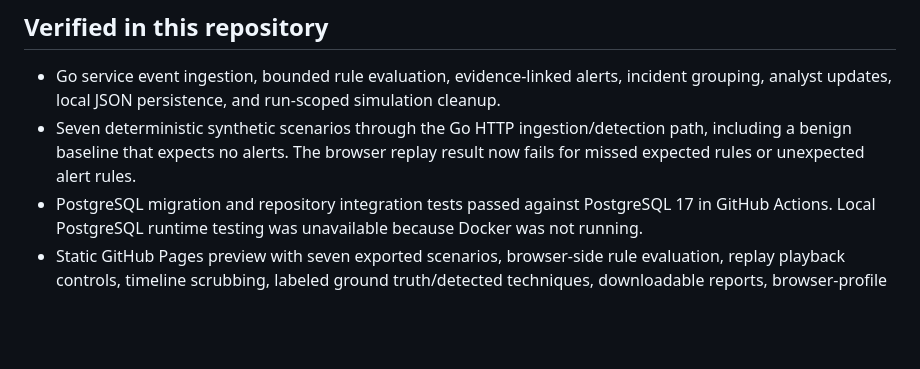
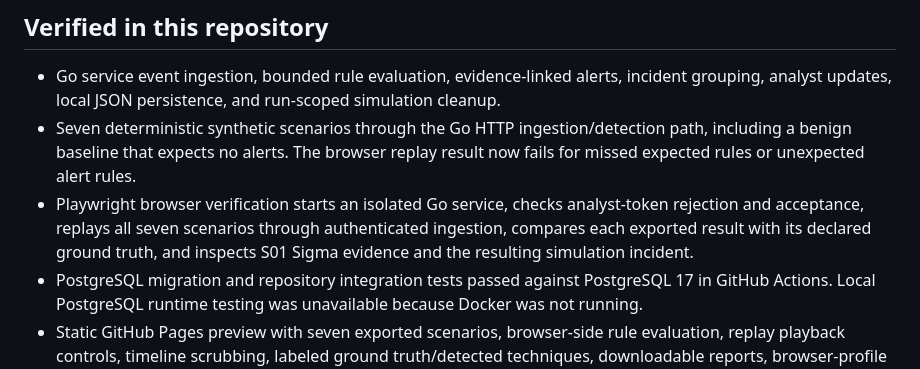
Before and after one commit to isandreythegrestestguyever/SENTINEL-Advanced-Endpoint-Detection-Response-Platform, a Markdown page: docs/RELEASE_STATUS.md, the part around one of its changes. Drawn GitHub-style; blank space fills up the shorter version.

Commit message:
Record verified release evidence

```diff
--- a/docs/RELEASE_STATUS.md
+++ b/docs/RELEASE_STATUS.md
@@ -4,6 +4,7 @@
 
 - Go service event ingestion, bounded rule evaluation, evidence-linked alerts, incident grouping, analyst updates, local JSON persistence, and run-scoped simulation cleanup.
 - Seven deterministic synthetic scenarios through the Go HTTP ingestion/detection path, including a benign baseline that expects no alerts. The browser replay result now fails for missed expected rules or unexpected alert rules.
+- Playwright browser verification starts an isolated Go service, checks analyst-token rejection and acceptance, replays all seven scenarios through authenticated ingestion, compares each exported result with its declared ground truth, and inspects S01 Sigma evidence and the resulting simulation incident.
 - PostgreSQL migration and repository integration tests passed against PostgreSQL 17 in GitHub Actions. Local PostgreSQL runtime testing was unavailable because Docker was not running.
 - Static GitHub Pages preview with seven exported scenarios, browser-side rule evaluation, replay playback controls, timeline scrubbing, labeled ground truth/detected techniques, downloadable reports, browser-profile persistence, and additive simulation archive import/export.
 - Rust event XML parsing, normalization, bounded event validation, SQLite WAL spool, duplicate suppression, payload cap, bookmarks, and remote transport policy in portable tests.
```
Also changed, not shown: other parts of docs/RELEASE_STATUS.md (+1 -1 lines), docs/TESTING.md (+2 -0 lines).
